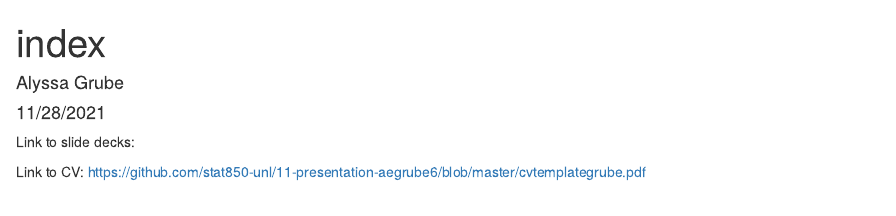
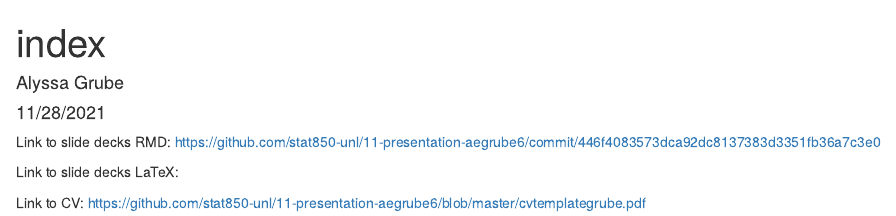
Before and after one commit to stat850-unl/11-presentation-aegrube6, an R Markdown document (index.Rmd): the page in a window 1100 px wide, from its top. Rendered offline with R 4.5, knitr and Pandoc, with nearby package versions.

Commit message:
updated with presentation slides from rmd

```diff
--- a/index.Rmd
+++ b/index.Rmd
@@ -4,6 +4,8 @@ author: "Alyssa Grube"
 date: "11/28/2021"
 output: html_document
 ---
-Link to slide decks:
+Link to slide decks RMD: https://github.com/stat850-unl/11-presentation-aegrube6/commit/446f4083573dca92dc8137383d3351fb36a7c3e0
+
+Link to slide decks LaTeX:
 
 Link to CV: https://github.com/stat850-unl/11-presentation-aegrube6/blob/master/cvtemplategrube.pdf
```
